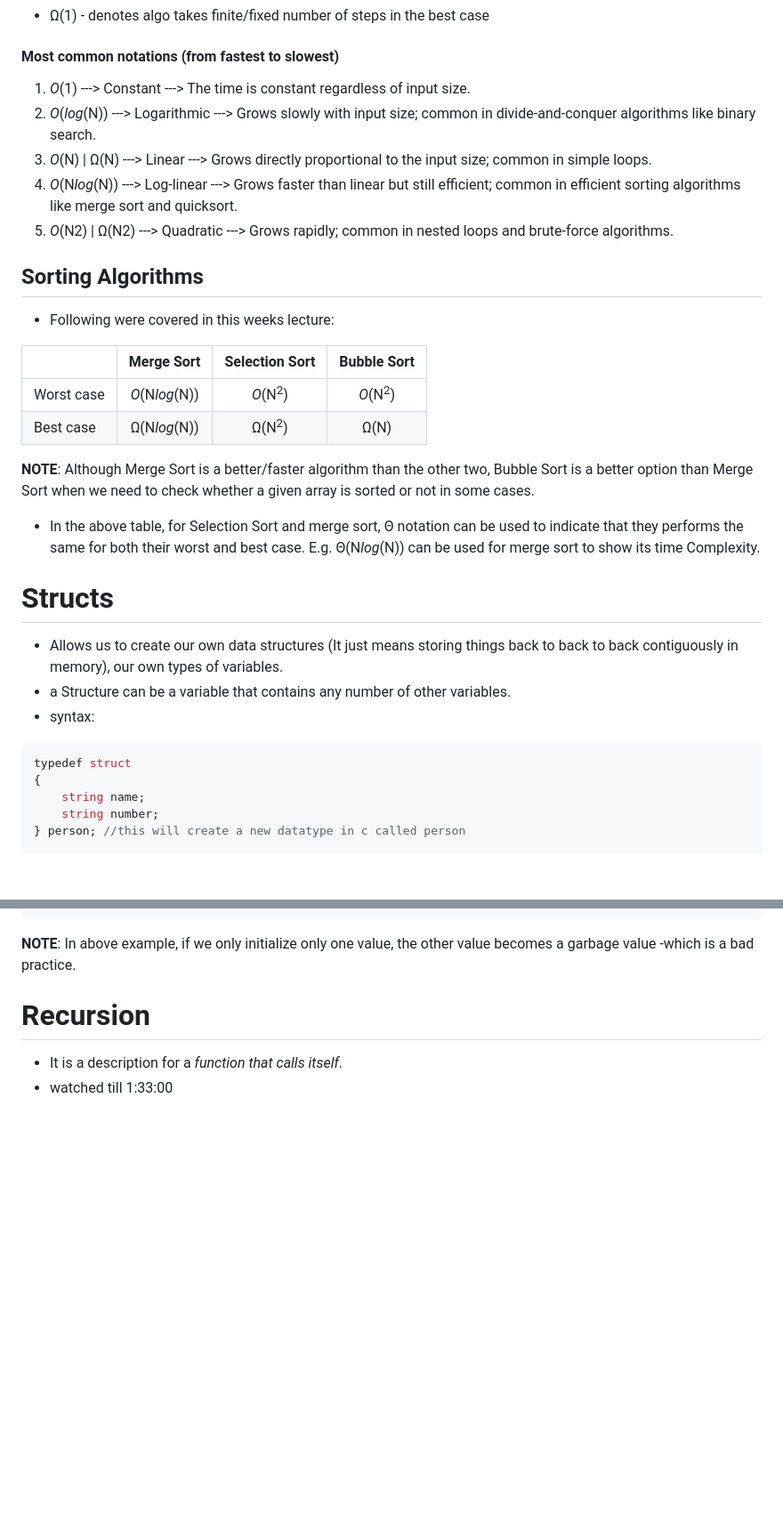
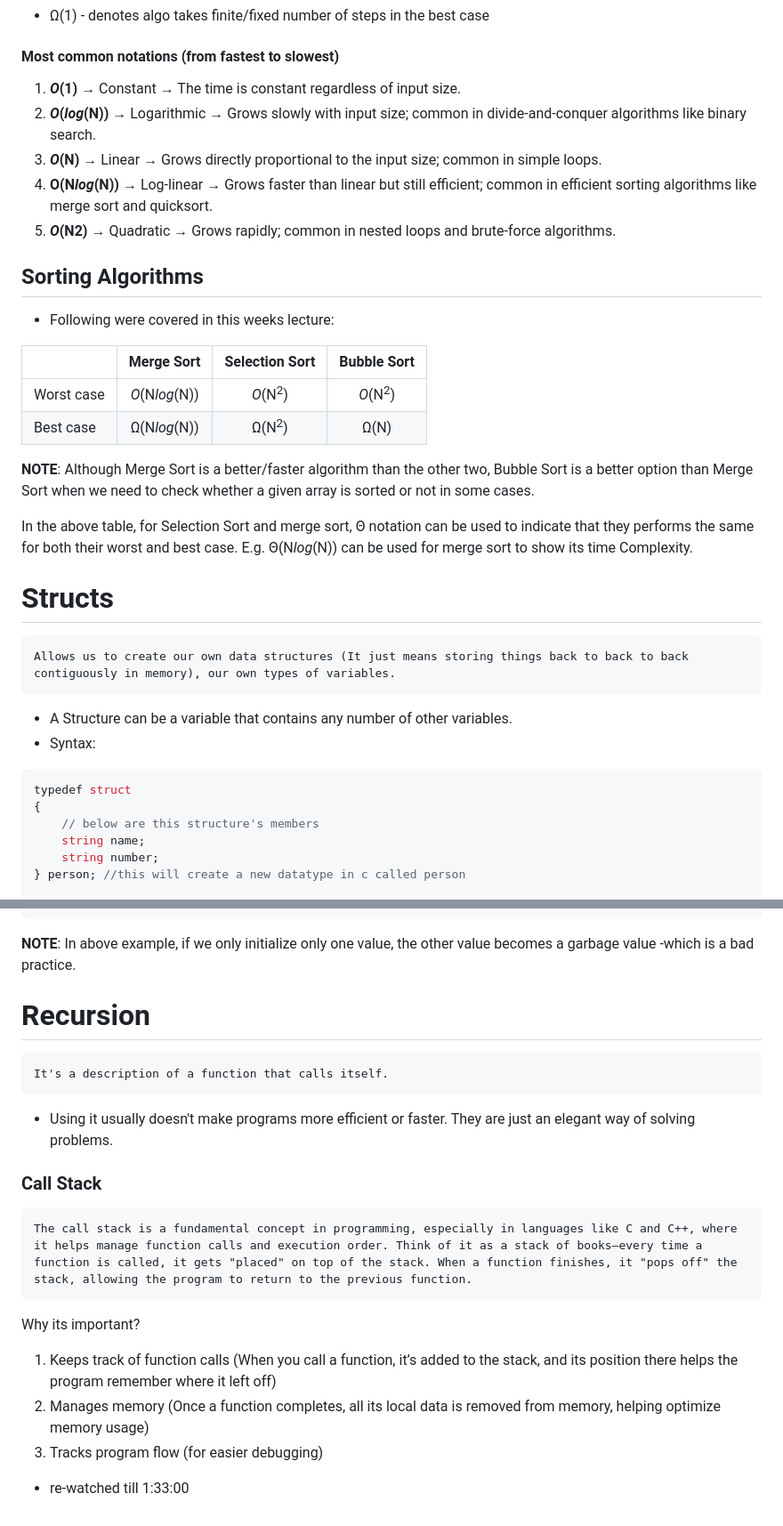
Before and after one commit to szxivk/odin-project-webdev-2024, a Markdown page: cs50x-2024/week-3/week3_thoughts.md, 2 parts joined by grey strips. Shown: that part at 89% size. Rendered like a GitHub page; blank space fills up the shorter version.

Commit message:
Update week3_thoughts.md with notes on recursion
- also did some style tweaks here and there

````diff
--- a/cs50x-2024/week-3/week3_thoughts.md
+++ b/cs50x-2024/week-3/week3_thoughts.md
@@ -34,11 +34,11 @@
 
 #### Most common notations (from fastest to slowest)
 
-1. *O*(1) ---> Constant ---> The time is constant regardless of input size.
-2. *O*(*log*(N)) ---> Logarithmic ---> Grows slowly with input size; common in divide-and-conquer algorithms like binary search.
-3. *O*(N) | Ω(N) ---> Linear ---> Grows directly proportional to the input size; common in simple loops.
-4. *O*(N*log*(N)) ---> Log-linear ---> Grows faster than linear but still efficient; common in efficient sorting algorithms like merge sort and quicksort.
-5. *O*(N2) | Ω(N2) ---> Quadratic ---> Grows rapidly; common in nested loops and brute-force algorithms.
+1. ***O*(1)** → Constant → The time is constant regardless of input size.
+2. ***O*(*log*(N))** → Logarithmic → Grows slowly with input size; common in divide-and-conquer algorithms like binary search.
+3. ***O*(N)** → Linear → Grows directly proportional to the input size; common in simple loops.
+4. **O(N*log*(N))** → Log-linear → Grows faster than linear but still efficient; common in efficient sorting algorithms like merge sort and quicksort.
+5. ***O*(N2)** → Quadratic → Grows rapidly; common in nested loops and brute-force algorithms.
 
 ## Sorting Algorithms
 
@@ -51,17 +51,18 @@
 
 **NOTE**: Although Merge Sort is a better/faster algorithm than the other two, Bubble Sort is a better option than Merge Sort when we need to check whether a given array is sorted or not in some cases.
 
-- In the above table, for Selection Sort and merge sort, Θ notation can be used to indicate that they performs the same for both their worst and best case.
+In the above table, for Selection Sort and merge sort, Θ notation can be used to indicate that they performs the same for both their worst and best case.
 E.g. Θ(N*log*(N)) can be used for merge sort to show its time Complexity.
 
 # Structs
 
-- Allows us to create our own data structures (It just means storing things back to back to back contiguously in memory), our own types of variables.
-- a Structure can be a variable that contains any number of other variables.
-- syntax:
+    Allows us to create our own data structures (It just means storing things back to back to back contiguously in memory), our own types of variables.
+- A Structure can be a variable that contains any number of other variables.
+- Syntax:
 ```c
 typedef struct
 {
+    // below are this structure's members
     string name;
     string number;
 } person; //this will create a new datatype in c called person
@@ -78,5 +79,15 @@ people[0].number = "+91-6006754323";
 
 # Recursion
 
-- It is a description for a *function that calls itself*.
-- watched till 1:33:00
+    It's a description of a function that calls itself.
+- Using it usually doesn't make programs more efficient or faster. They are just an elegant way of solving problems.
+
+### Call Stack
+    The call stack is a fundamental concept in programming, especially in languages like C and C++, where it helps manage function calls and execution order. Think of it as a stack of books—every time a function is called, it gets "placed" on top of the stack. When a function finishes, it "pops off" the stack, allowing the program to return to the previous function.
+Why its important?
+
+1. Keeps track of function calls (When you call a function, it’s added to the stack, and its position there helps the program remember where it left off)
+2. Manages memory (Once a function completes, all its local data is removed from memory, helping optimize memory usage)
+3. Tracks program flow (for easier debugging)
+
+- re-watched till 1:33:00
````
